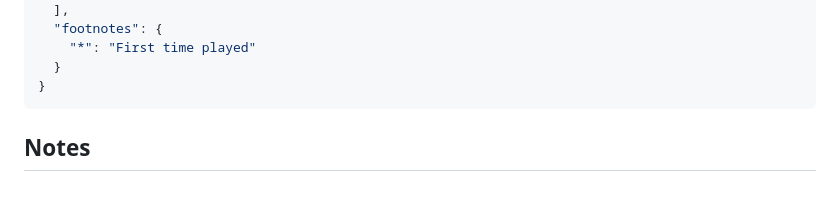
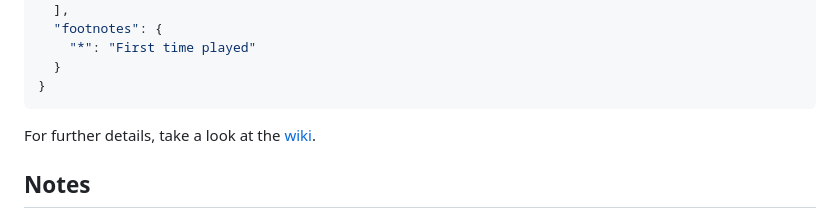
Before and after one commit to LunarDrift/gddb, a Markdown page: README.md, the part around the change. Rendered like a GitHub page; blank space fills up the shorter version.

Commit message:
Update README - add link to wiki

````diff
--- a/README.md
+++ b/README.md
@@ -99,6 +99,7 @@ Requests are limited per IP address to **2 requests/second** (burst up to 10). E
   }
 }
 ```
+For further details, take a look at the [wiki](https://github.com/LunarDrift/gddb/wiki).
 
 ## Notes
 - Venue and song name searches use fuzzy matching - partial names work
````
